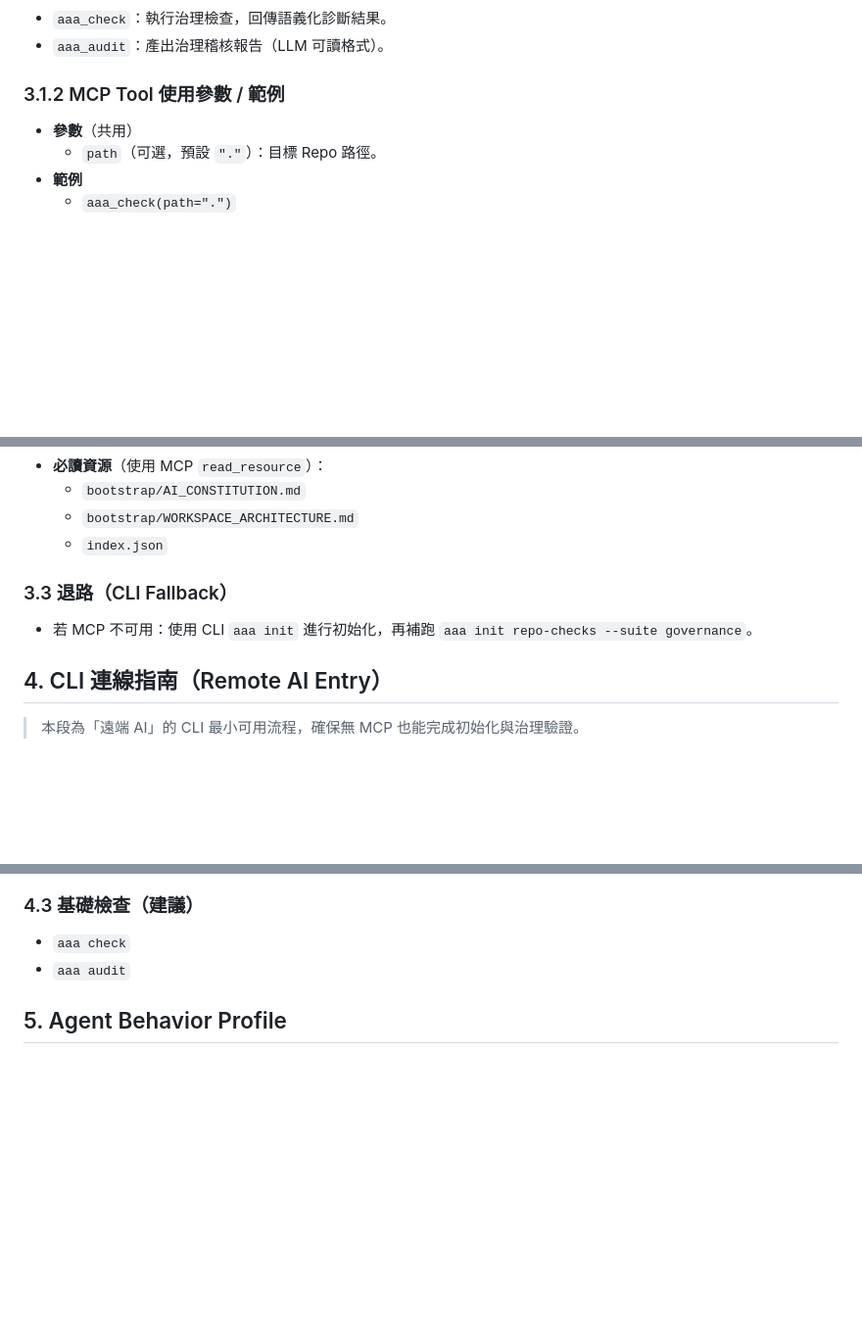
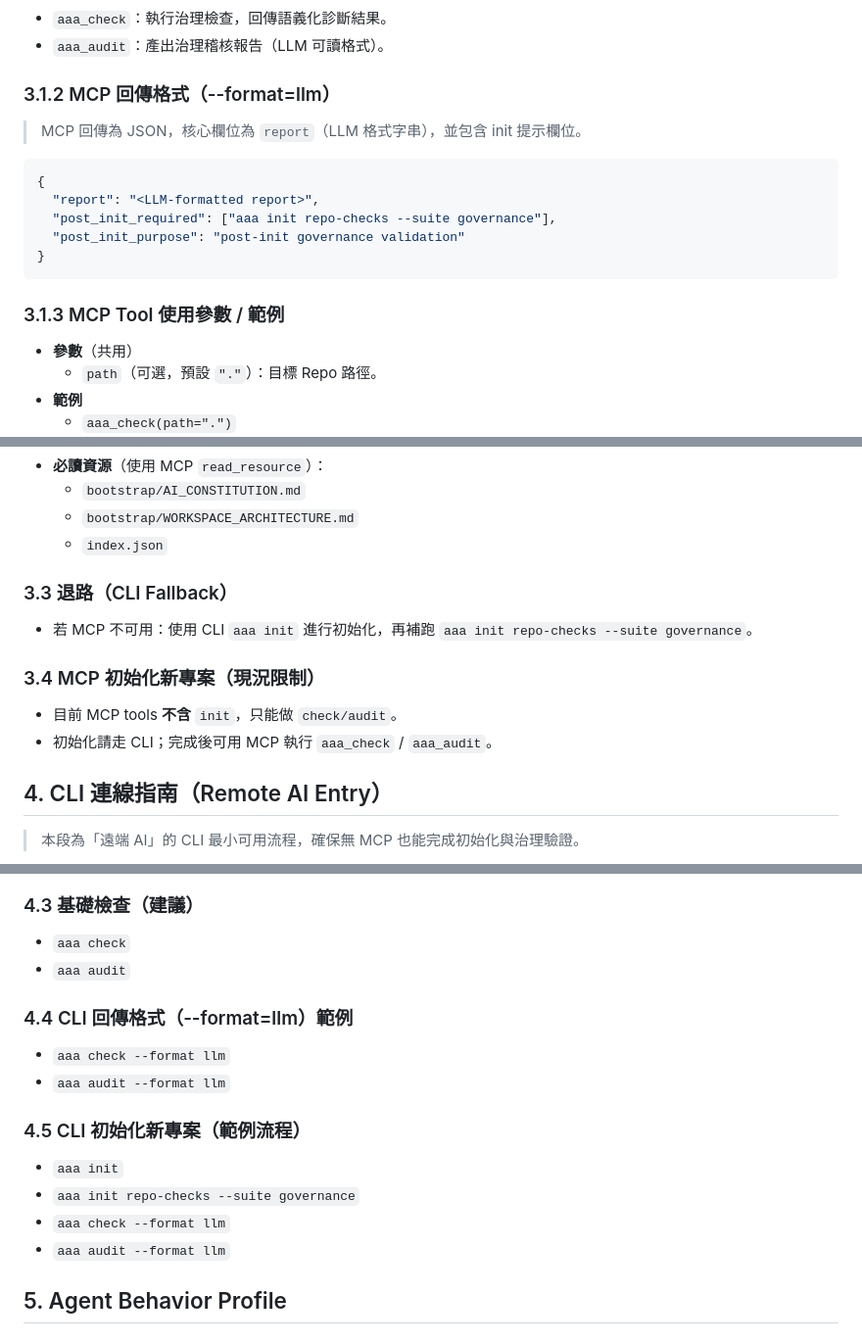
Before and after one commit to ai-asset-architecture/aaa-docs, a Markdown page: bootstrap/AI_CONSTITUTION.md, 3 parts joined by grey strips. Shown at 98% size. Drawn GitHub-style; blank space fills up the shorter version.

Commit message:
docs: add cli/mcp llm format examples

````diff
--- a/bootstrap/AI_CONSTITUTION.md
+++ b/bootstrap/AI_CONSTITUTION.md
@@ -178,7 +178,18 @@
 - `aaa_check`：執行治理檢查，回傳語義化診斷結果。
 - `aaa_audit`：產出治理稽核報告（LLM 可讀格式）。
 
-### 3.1.2 MCP Tool 使用參數 / 範例
+### 3.1.2 MCP 回傳格式（--format=llm）
+> MCP 回傳為 JSON，核心欄位為 `report`（LLM 格式字串），並包含 init 提示欄位。
+
+```json
+{
+  "report": "<LLM-formatted report>",
+  "post_init_required": ["aaa init repo-checks --suite governance"],
+  "post_init_purpose": "post-init governance validation"
+}
+```
+
+### 3.1.3 MCP Tool 使用參數 / 範例
 - **參數**（共用）
   - `path`（可選，預設 `"."`）：目標 Repo 路徑。
 - **範例**
@@ -194,6 +205,10 @@
 ### 3.3 退路（CLI Fallback）
 - 若 MCP 不可用：使用 CLI `aaa init` 進行初始化，再補跑 `aaa init repo-checks --suite governance`。
 
+### 3.4 MCP 初始化新專案（現況限制）
+- 目前 MCP tools **不含** `init`，只能做 `check/audit`。
+- 初始化請走 CLI；完成後可用 MCP 執行 `aaa_check` / `aaa_audit`。
+
 ## 4. CLI 連線指南（Remote AI Entry）
 > 本段為「遠端 AI」的 CLI 最小可用流程，確保無 MCP 也能完成初始化與治理驗證。
 
@@ -207,6 +222,16 @@
 ### 4.3 基礎檢查（建議）
 - `aaa check`
 - `aaa audit`
+
+### 4.4 CLI 回傳格式（--format=llm）範例
+- `aaa check --format llm`
+- `aaa audit --format llm`
+
+### 4.5 CLI 初始化新專案（範例流程）
+- `aaa init`
+- `aaa init repo-checks --suite governance`
+- `aaa check --format llm`
+- `aaa audit --format llm`
 
 ## 5. Agent Behavior Profile
 
````
